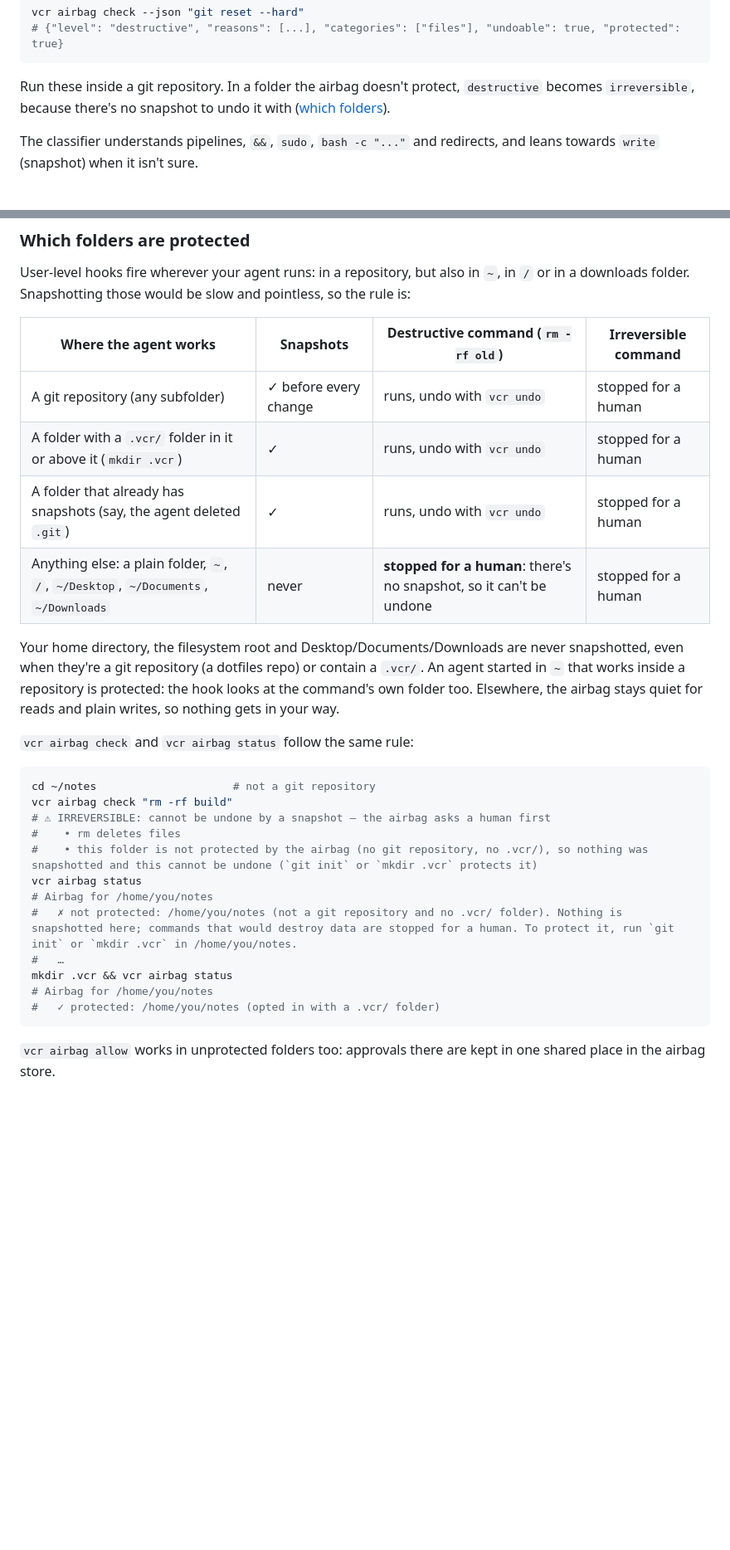
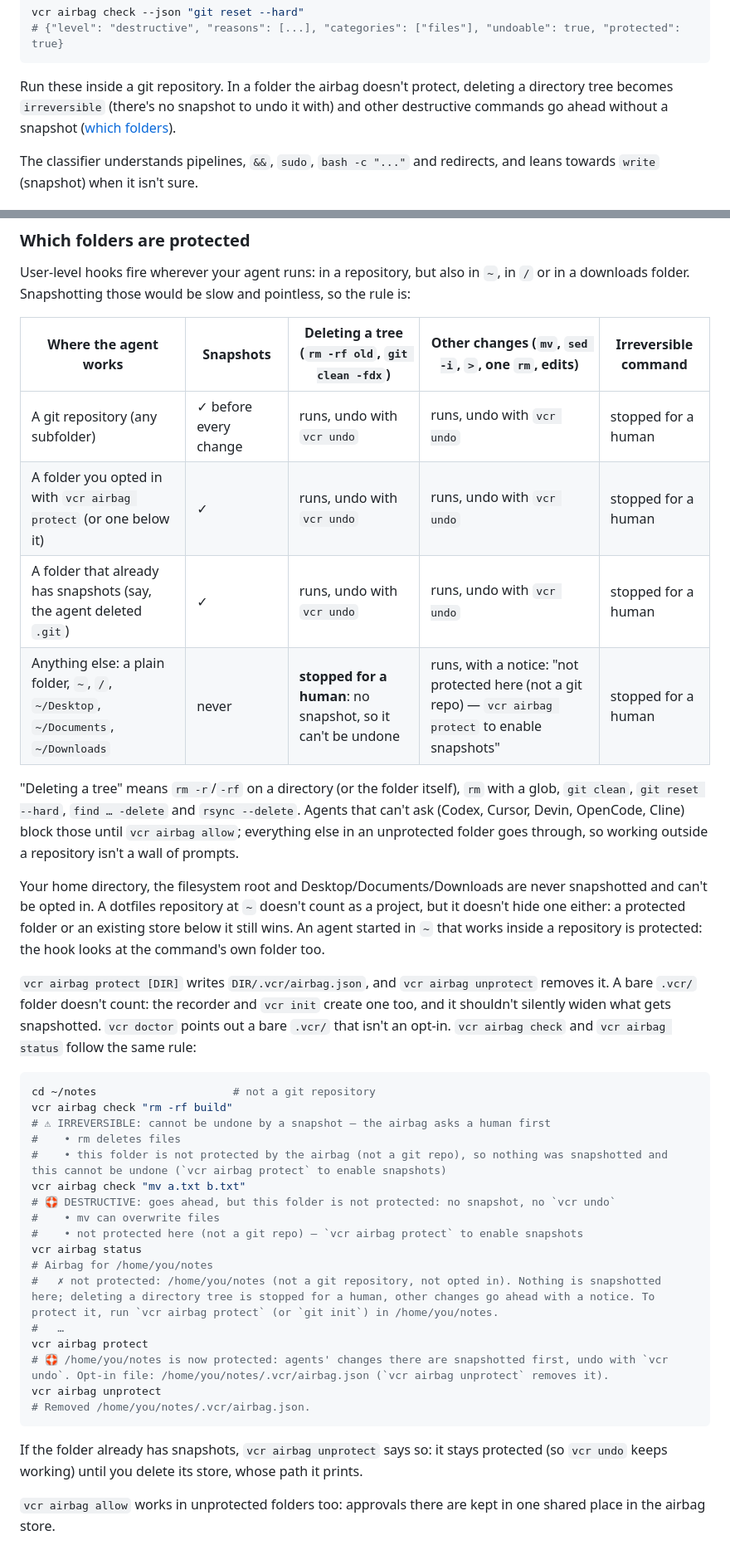
Before and after one commit to ixchio/agent-vcr, a Markdown page: docs/airbag.md, 2 parts joined by grey strips. Shown at 83% size. Drawn GitHub-style; blank space fills up the shorter version.

Commit message:
docs(airbag): vcr airbag protect, tree deletions in unprotected folders, safe migration

````diff
--- a/docs/airbag.md
+++ b/docs/airbag.md
@@ -210,9 +210,9 @@ vcr airbag check --json "git reset --hard"
 # {"level": "destructive", "reasons": [...], "categories": ["files"], "undoable": true, "protected": true}
 ```
 
-Run these inside a git repository. In a folder the airbag doesn't protect, `destructive`
-becomes `irreversible`, because there's no snapshot to undo it with
-([which folders](#which-folders-are-protected)).
+Run these inside a git repository. In a folder the airbag doesn't protect, deleting a
+directory tree becomes `irreversible` (there's no snapshot to undo it with) and other
+destructive commands go ahead without a snapshot ([which folders](#which-folders-are-protected)).
 
 The classifier understands pipelines, `&&`, `sudo`, `bash -c "..."` and redirects, and leans
 towards `write` (snapshot) when it isn't sure.
@@ -232,34 +232,51 @@ Skipped on purpose: dependency trees and build output (`node_modules/`, `.venv/`
 User-level hooks fire wherever your agent runs: in a repository, but also in `~`, in `/` or in
 a downloads folder. Snapshotting those would be slow and pointless, so the rule is:
 
-| Where the agent works | Snapshots | Destructive command (`rm -rf old`) | Irreversible command |
-|---|---|---|---|
-| A git repository (any subfolder) | ✓ before every change | runs, undo with `vcr undo` | stopped for a human |
-| A folder with a `.vcr/` folder in it or above it (`mkdir .vcr`) | ✓ | runs, undo with `vcr undo` | stopped for a human |
-| A folder that already has snapshots (say, the agent deleted `.git`) | ✓ | runs, undo with `vcr undo` | stopped for a human |
-| Anything else: a plain folder, `~`, `/`, `~/Desktop`, `~/Documents`, `~/Downloads` | never | **stopped for a human**: there's no snapshot, so it can't be undone | stopped for a human |
+| Where the agent works | Snapshots | Deleting a tree (`rm -rf old`, `git clean -fdx`) | Other changes (`mv`, `sed -i`, `>`, one `rm`, edits) | Irreversible command |
+|---|---|---|---|---|
+| A git repository (any subfolder) | ✓ before every change | runs, undo with `vcr undo` | runs, undo with `vcr undo` | stopped for a human |
+| A folder you opted in with `vcr airbag protect` (or one below it) | ✓ | runs, undo with `vcr undo` | runs, undo with `vcr undo` | stopped for a human |
+| A folder that already has snapshots (say, the agent deleted `.git`) | ✓ | runs, undo with `vcr undo` | runs, undo with `vcr undo` | stopped for a human |
+| Anything else: a plain folder, `~`, `/`, `~/Desktop`, `~/Documents`, `~/Downloads` | never | **stopped for a human**: no snapshot, so it can't be undone | runs, with a notice: "not protected here (not a git repo) — `vcr airbag protect` to enable snapshots" | stopped for a human |
 
-Your home directory, the filesystem root and Desktop/Documents/Downloads are never snapshotted,
-even when they're a git repository (a dotfiles repo) or contain a `.vcr/`. An agent started in
-`~` that works inside a repository is protected: the hook looks at the command's own folder too.
-Elsewhere, the airbag stays quiet for reads and plain writes, so nothing gets in your way.
+"Deleting a tree" means `rm -r`/`-rf` on a directory (or the folder itself), `rm` with a glob,
+`git clean`, `git reset --hard`, `find … -delete` and `rsync --delete`. Agents that can't ask
+(Codex, Cursor, Devin, OpenCode, Cline) block those until `vcr airbag allow`; everything else
+in an unprotected folder goes through, so working outside a repository isn't a wall of prompts.
 
-`vcr airbag check` and `vcr airbag status` follow the same rule:
+Your home directory, the filesystem root and Desktop/Documents/Downloads are never snapshotted
+and can't be opted in. A dotfiles repository at `~` doesn't count as a project, but it doesn't
+hide one either: a protected folder or an existing store below it still wins. An agent started
+in `~` that works inside a repository is protected: the hook looks at the command's own folder
+too.
+
+`vcr airbag protect [DIR]` writes `DIR/.vcr/airbag.json`, and `vcr airbag unprotect` removes it.
+A bare `.vcr/` folder doesn't count: the recorder and `vcr init` create one too, and it
+shouldn't silently widen what gets snapshotted. `vcr doctor` points out a bare `.vcr/` that
+isn't an opt-in. `vcr airbag check` and `vcr airbag status` follow the same rule:
 
 ```bash
 cd ~/notes                     # not a git repository
 vcr airbag check "rm -rf build"
 # ⚠ IRREVERSIBLE: cannot be undone by a snapshot — the airbag asks a human first
 #    • rm deletes files
-#    • this folder is not protected by the airbag (no git repository, no .vcr/), so nothing was snapshotted and this cannot be undone (`git init` or `mkdir .vcr` protects it)
+#    • this folder is not protected by the airbag (not a git repo), so nothing was snapshotted and this cannot be undone (`vcr airbag protect` to enable snapshots)
+vcr airbag check "mv a.txt b.txt"
+# 🛟 DESTRUCTIVE: goes ahead, but this folder is not protected: no snapshot, no `vcr undo`
+#    • mv can overwrite files
+#    • not protected here (not a git repo) — `vcr airbag protect` to enable snapshots
 vcr airbag status
 # Airbag for /home/you/notes
-#   ✗ not protected: /home/you/notes (not a git repository and no .vcr/ folder). Nothing is snapshotted here; commands that would destroy data are stopped for a human. To protect it, run `git init` or `mkdir .vcr` in /home/you/notes.
+#   ✗ not protected: /home/you/notes (not a git repository, not opted in). Nothing is snapshotted here; deleting a directory tree is stopped for a human, other changes go ahead with a notice. To protect it, run `vcr airbag protect` (or `git init`) in /home/you/notes.
 #   …
-mkdir .vcr && vcr airbag status
-# Airbag for /home/you/notes
-#   ✓ protected: /home/you/notes (opted in with a .vcr/ folder)
+vcr airbag protect
+# 🛟 /home/you/notes is now protected: agents' changes there are snapshotted first, undo with `vcr undo`. Opt-in file: /home/you/notes/.vcr/airbag.json (`vcr airbag unprotect` removes it).
+vcr airbag unprotect
+# Removed /home/you/notes/.vcr/airbag.json.
 ```
+
+If the folder already has snapshots, `vcr airbag unprotect` says so: it stays protected (so
+`vcr undo` keeps working) until you delete its store, whose path it prints.
 
 `vcr airbag allow` works in unprotected folders too: approvals there are kept in one shared
 place in the airbag store.
````
Also changed, not shown: other parts of docs/airbag.md (+18 -10 lines), docs/quickstart.md (+2 -2 lines).
